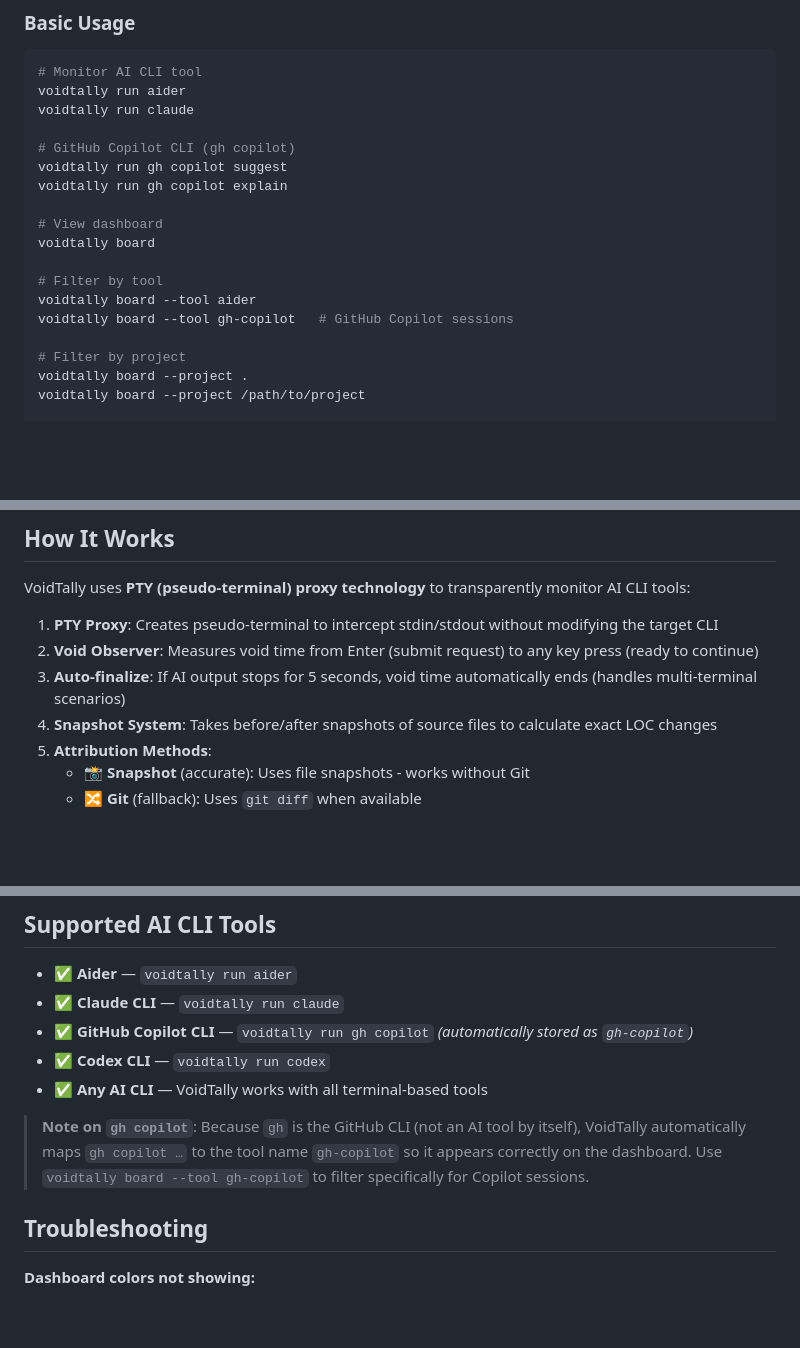
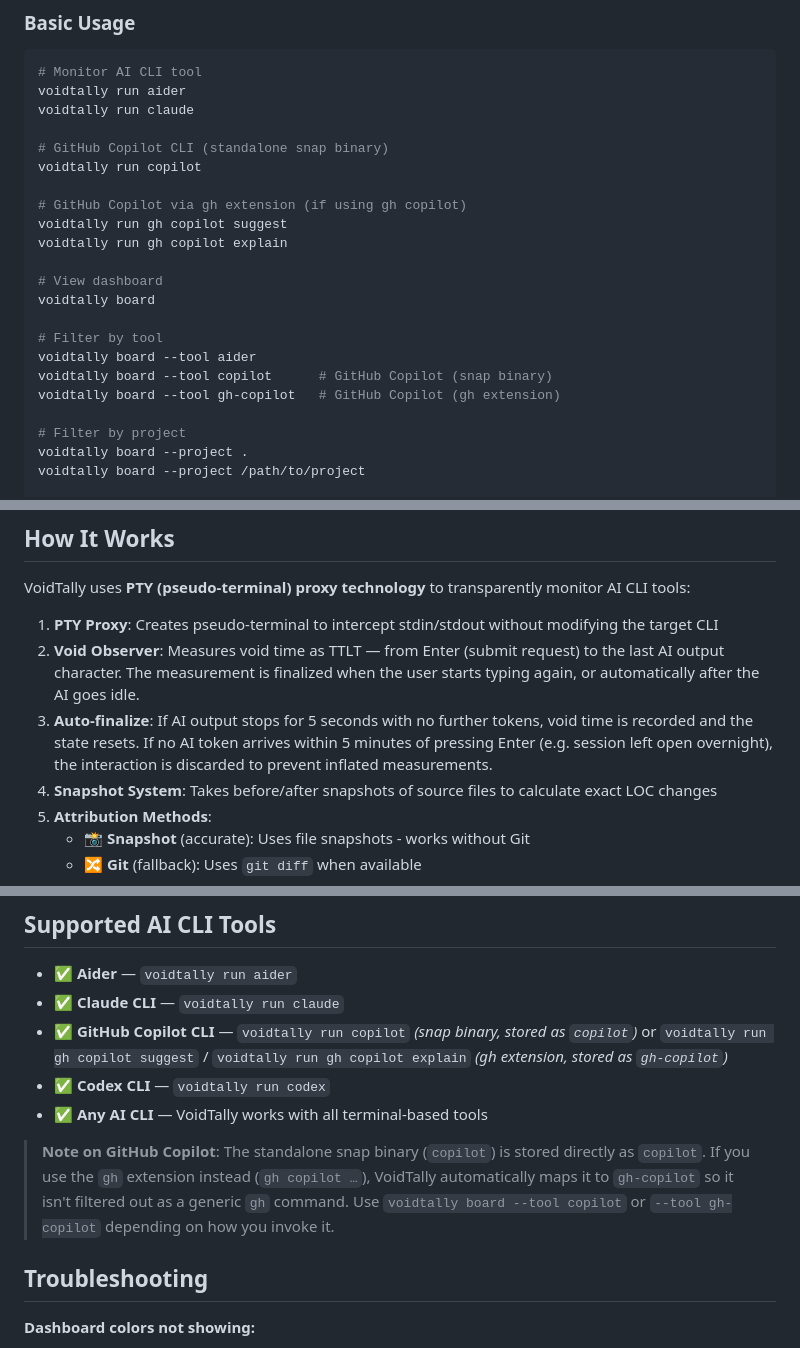
Before and after one commit to Fzzzhan/void-tally, a Markdown page: README.md, 3 parts joined by grey strips. Rendered like a GitHub page; blank space fills up the shorter version.

Commit message:
docs: update readme

```diff
--- a/README.md
+++ b/README.md
@@ -39,7 +39,10 @@ pip install voidtally
 voidtally run aider
 voidtally run claude
 
-# GitHub Copilot CLI (gh copilot)
+# GitHub Copilot CLI (standalone snap binary)
+voidtally run copilot
+
+# GitHub Copilot via gh extension (if using gh copilot)
 voidtally run gh copilot suggest
 voidtally run gh copilot explain
 
@@ -48,7 +51,8 @@ voidtally board
 
 # Filter by tool
 voidtally board --tool aider
-voidtally board --tool gh-copilot   # GitHub Copilot sessions
+voidtally board --tool copilot      # GitHub Copilot (snap binary)
+voidtally board --tool gh-copilot   # GitHub Copilot (gh extension)
 
 # Filter by project
 voidtally board --project .
@@ -79,8 +83,8 @@ All panels support filtering by `--tool` and `--project` for targeted analysis.
 VoidTally uses **PTY (pseudo-terminal) proxy technology** to transparently monitor AI CLI tools:
 
 1. **PTY Proxy**: Creates pseudo-terminal to intercept stdin/stdout without modifying the target CLI
-2. **Void Observer**: Measures void time from Enter (submit request) to any key press (ready to continue)
-3. **Auto-finalize**: If AI output stops for 5 seconds, void time automatically ends (handles multi-terminal scenarios)
+2. **Void Observer**: Measures void time as TTLT — from Enter (submit request) to the last AI output character. The measurement is finalized when the user starts typing again, or automatically after the AI goes idle.
+3. **Auto-finalize**: If AI output stops for 5 seconds with no further tokens, void time is recorded and the state resets. If no AI token arrives within 5 minutes of pressing Enter (e.g. session left open overnight), the interaction is discarded to prevent inflated measurements.
 4. **Snapshot System**: Takes before/after snapshots of source files to calculate exact LOC changes
 5. **Attribution Methods**:
    - **📸 Snapshot** (accurate): Uses file snapshots - works without Git
@@ -99,11 +103,11 @@ VoidTally uses **PTY (pseudo-terminal) proxy technology** to transparently monit
 
 - ✅ **Aider** — `voidtally run aider`
 - ✅ **Claude CLI** — `voidtally run claude`
-- ✅ **GitHub Copilot CLI** — `voidtally run gh copilot` *(automatically stored as `gh-copilot`)*
+- ✅ **GitHub Copilot CLI** — `voidtally run copilot` *(snap binary, stored as `copilot`)* or `voidtally run gh copilot suggest` / `voidtally run gh copilot explain` *(gh extension, stored as `gh-copilot`)*
 - ✅ **Codex CLI** — `voidtally run codex`
 - ✅ **Any AI CLI** — VoidTally works with all terminal-based tools
 
-> **Note on `gh copilot`**: Because `gh` is the GitHub CLI (not an AI tool by itself), VoidTally automatically maps `gh copilot …` to the tool name `gh-copilot` so it appears correctly on the dashboard. Use `voidtally board --tool gh-copilot` to filter specifically for Copilot sessions.
+> **Note on GitHub Copilot**: The standalone snap binary (`copilot`) is stored directly as `copilot`. If you use the `gh` extension instead (`gh copilot …`), VoidTally automatically maps it to `gh-copilot` so it isn't filtered out as a generic `gh` command. Use `voidtally board --tool copilot` or `--tool gh-copilot` depending on how you invoke it.
 
 ## Troubleshooting
 
```
Also changed, not shown: other parts of README.md (+4 -2 lines).
